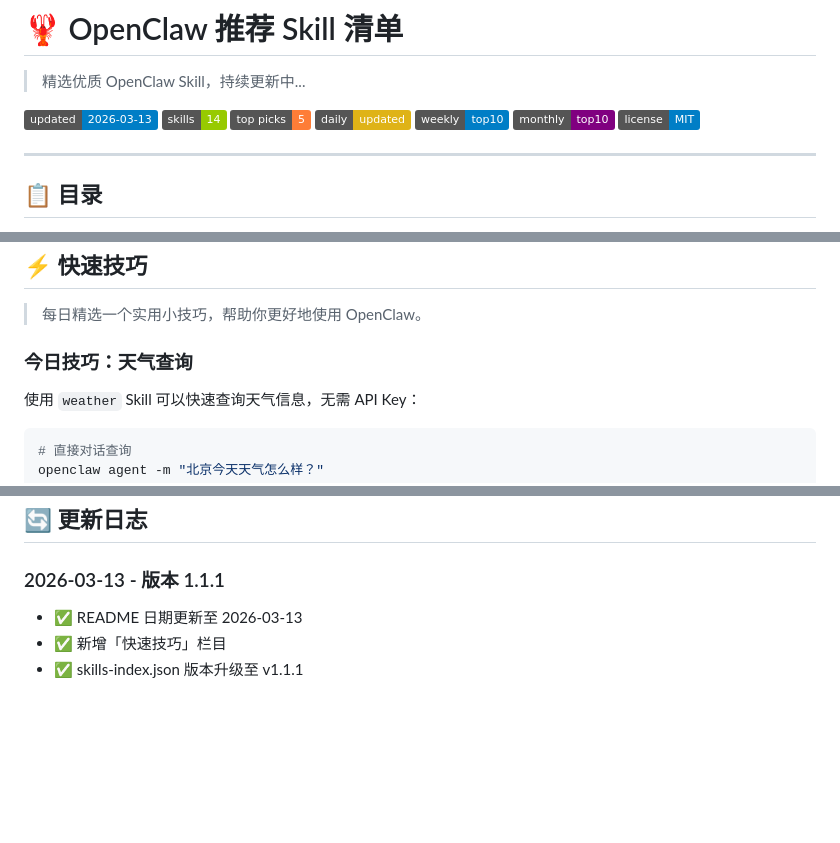
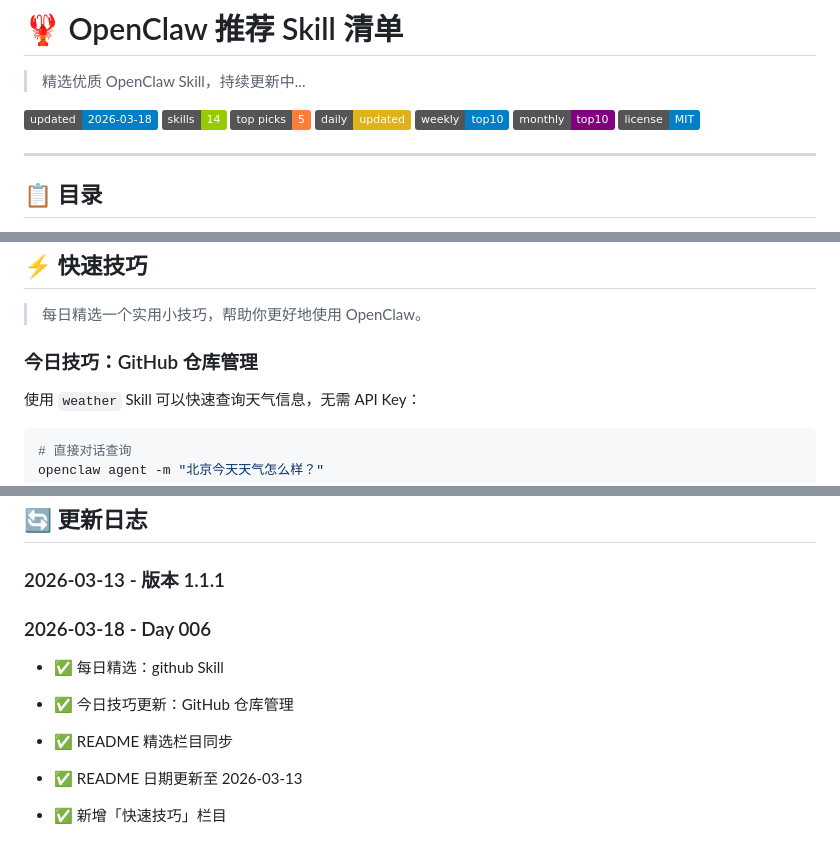
Before and after one commit to xxuan66/openclaw-recommended-skills, a Markdown page: README.md, 3 parts joined by grey strips. Rendered like a GitHub page; badges without logos; blank space fills up the shorter version.

Commit message:
chore: Day 006 - 更新精选栏目和今日技巧 (2026-03-18)

```diff
--- a/README.md
+++ b/README.md
@@ -2,7 +2,7 @@
 
 > 精选优质 OpenClaw Skill，持续更新中...
 
-[![Updated](https://img.shields.io/badge/updated-2026--03--13-blue)](https://github.com/xxuan66/openclaw-recommended-skills)
+[![Updated](https://img.shields.io/badge/updated-2026--03--18-blue)](https://github.com/xxuan66/openclaw-recommended-skills)
 [![Skills](https://img.shields.io/badge/skills-14-green)](https://github.com/xxuan66/openclaw-recommended-skills)
 [![Top Picks](https://img.shields.io/badge/top%20picks-5-orange)](https://github.com/xxuan66/openclaw-recommended-skills/blob/main/top-picks/2026-03.md)
 [![Daily](https://img.shields.io/badge/daily-updated-yellow)](https://github.com/xxuan66/openclaw-recommended-skills/tree/main/daily)
@@ -77,7 +77,7 @@
 
 > 每日精选一个实用小技巧，帮助你更好地使用 OpenClaw。
 
-### 今日技巧：天气查询
+### 今日技巧：GitHub 仓库管理
 
 使用 `weather` Skill 可以快速查询天气信息，无需 API Key：
 
@@ -211,6 +211,12 @@ clawhub inspect <skill-name>
 
 ### 2026-03-13 - 版本 1.1.1
 
+### 2026-03-18 - Day 006
+
+- ✅ 每日精选：github Skill
+- ✅ 今日技巧更新：GitHub 仓库管理
+- ✅ README 精选栏目同步
+
 - ✅ README 日期更新至 2026-03-13
 - ✅ 新增「快速技巧」栏目
 - ✅ skills-index.json 版本升级至 v1.1.1
```
Also changed, not shown: other parts of README.md (+2 -2 lines).
